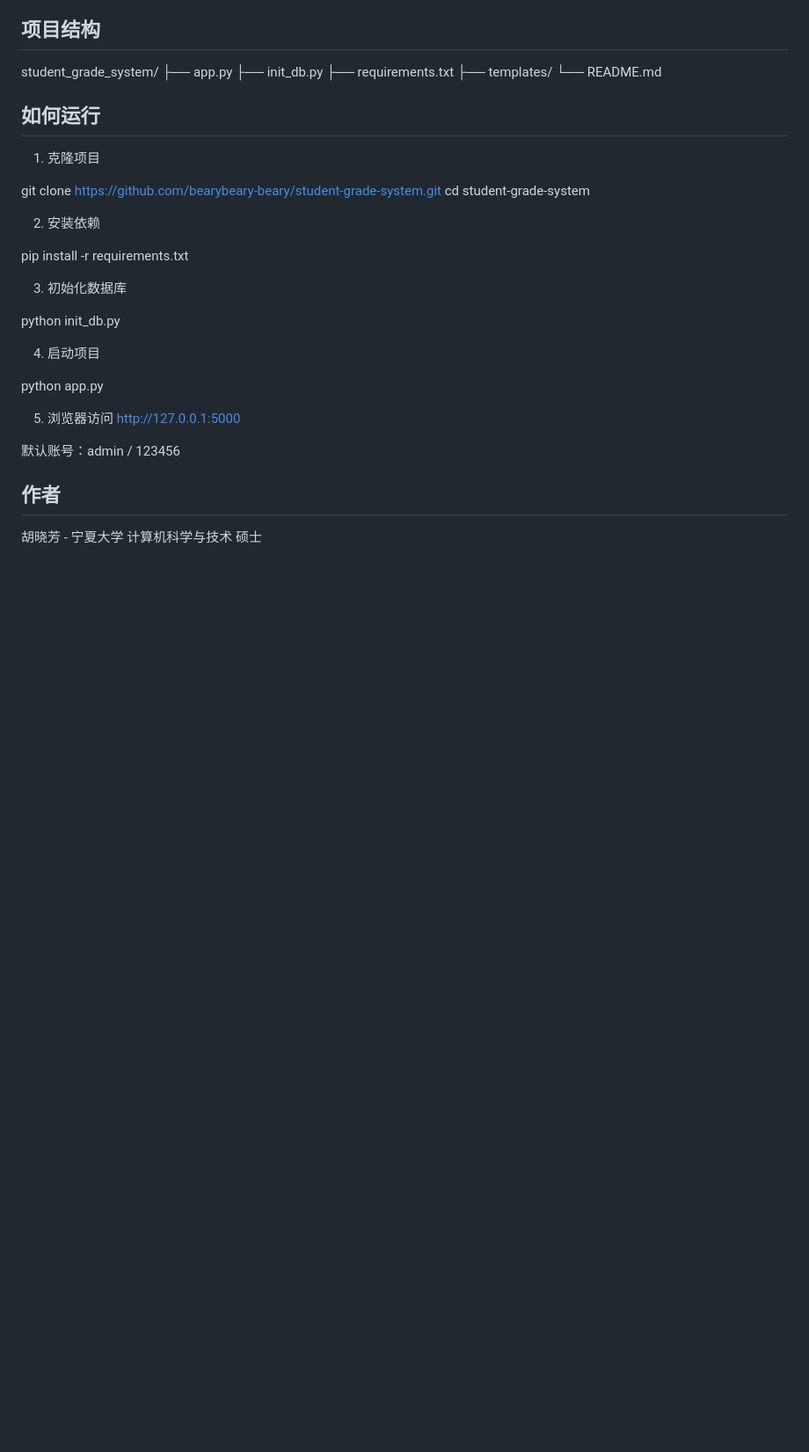
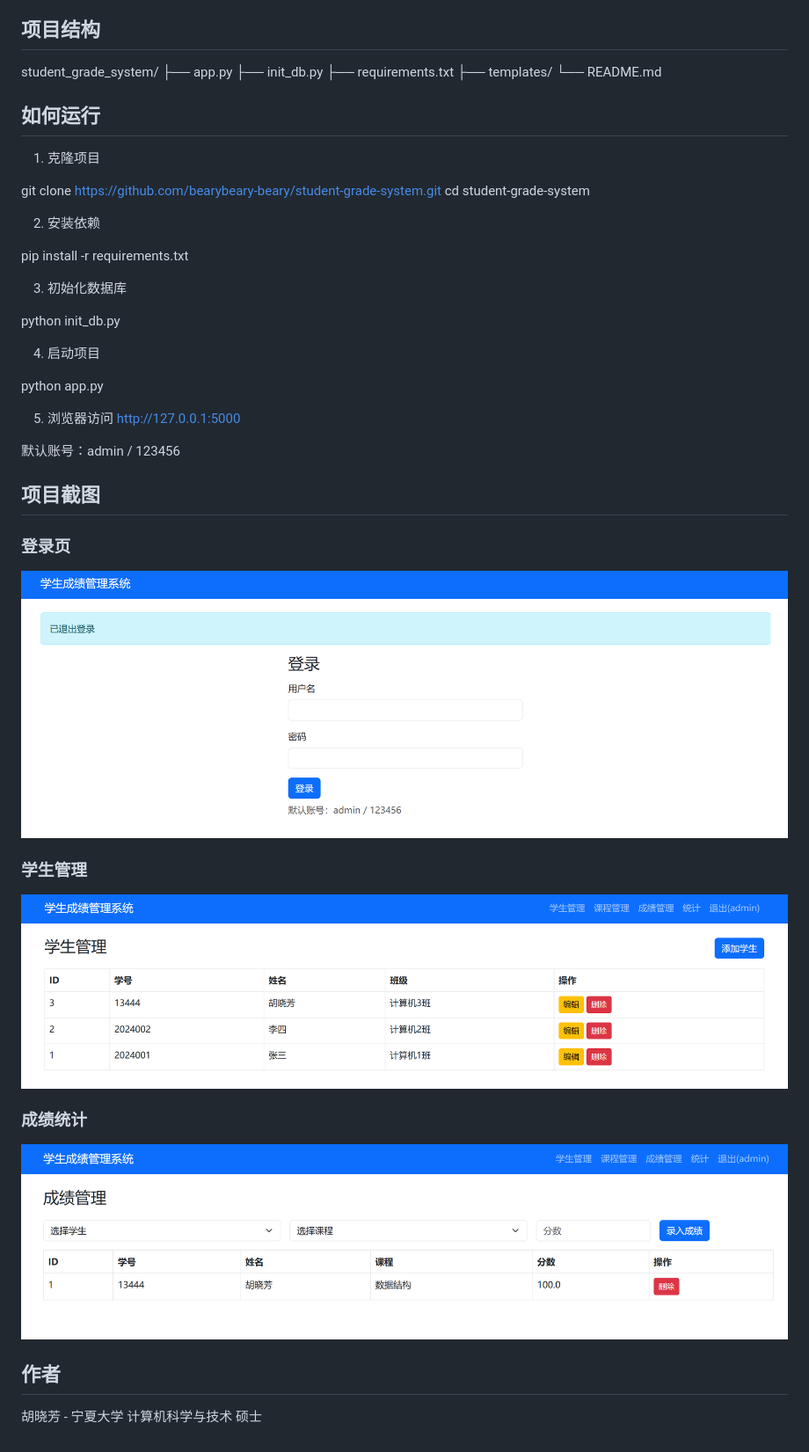
Before and after one commit to bearybeary-beary/student-grade-system, a Markdown page: README.md, the part around the change. Shown at 88% size. Drawn GitHub-style; pictures changed too: screenshots/login.png (added), screenshots/stats.png (added), screenshots/students.png (added); blank space fills up the shorter version.

Commit message:
添加项目截图

```diff
--- a/README.md
+++ b/README.md
@@ -49,6 +49,17 @@ python app.py
 
 默认账号：admin / 123456
 
+## 项目截图
+
+### 登录页
+![登录页](screenshots/login.png)
+
+### 学生管理
+![学生管理](screenshots/students.png)
+
+### 成绩统计
+![成绩统计](screenshots/stats.png)
+
 ## 作者
 
 胡晓芳 - 宁夏大学 计算机科学与技术 硕士
```
